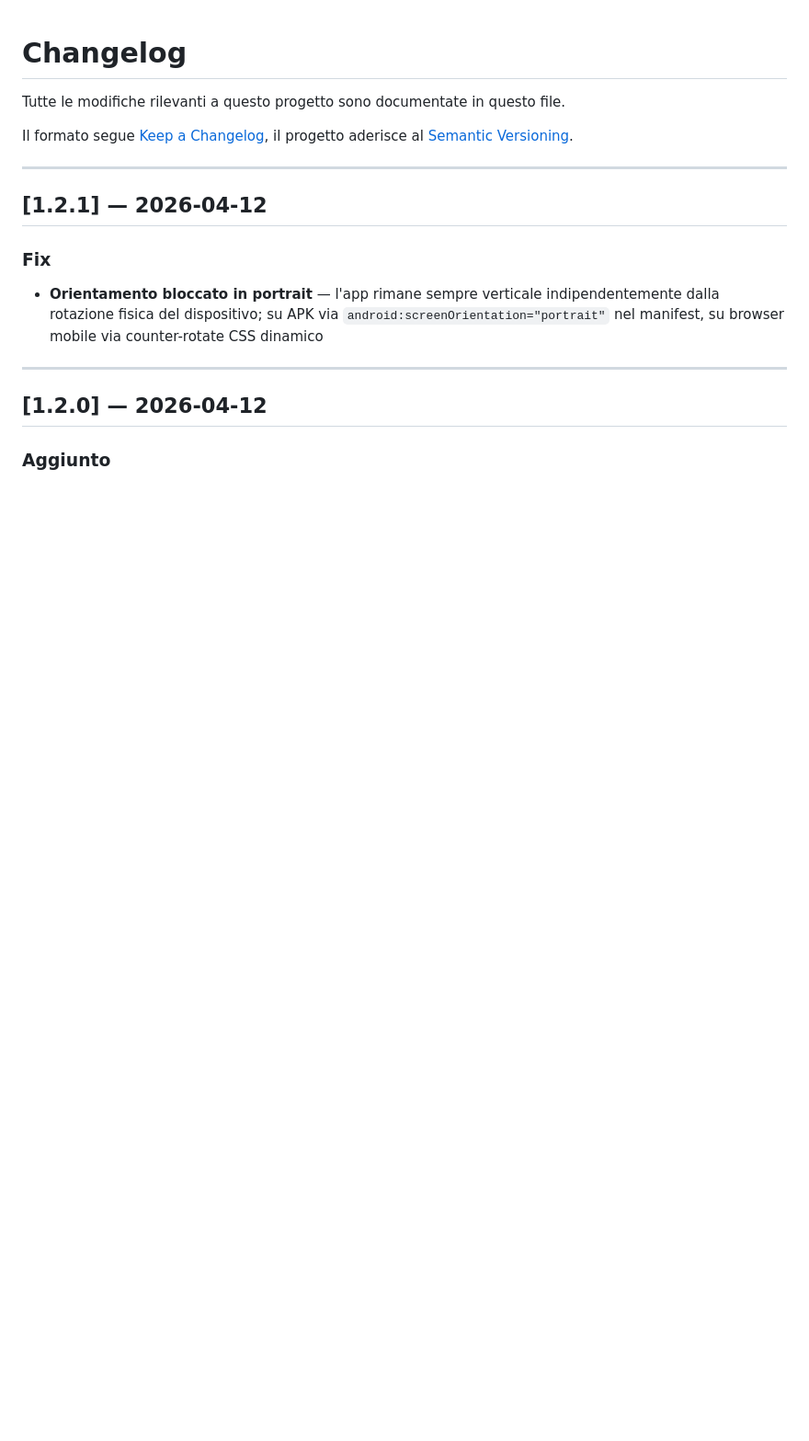
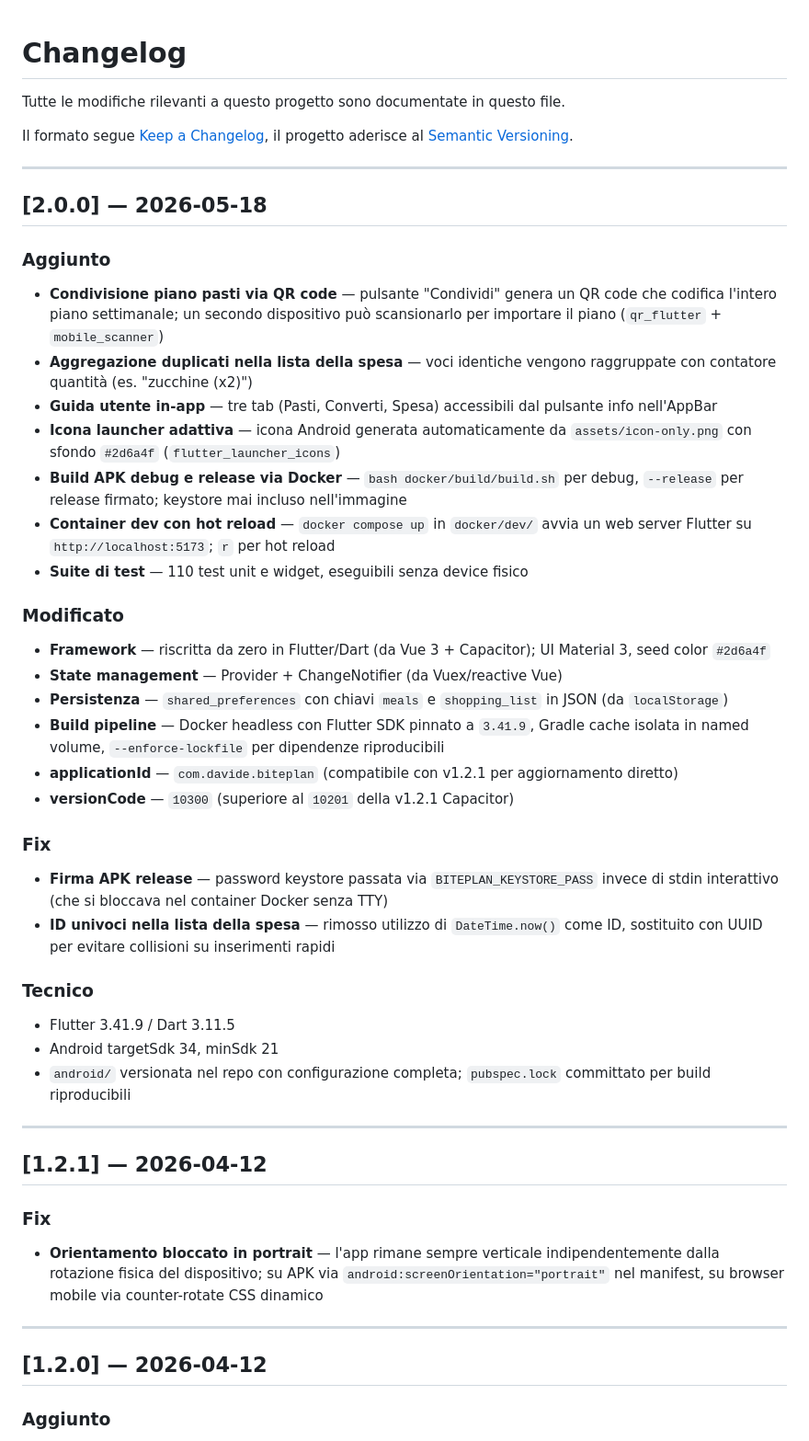
Before and after one commit to davide3011/biteplan, a Markdown page: CHANGELOG.md, the part around the change. Shown at 92% size. GitHub-like rendering; blank space fills up the shorter version.

Commit message:
docs: aggiungi versione 2.0.0 al changelog e aggiorna conversioni.md
- Changelog: documenta la migrazione completa da Vue 3 + Capacitor a Flutter
- conversioni.md: corregge il path del file dati da src/data/ ad assets/data/

Co-Authored-By: Claude Sonnet 4.6 <noreply@anthropic.com>

```diff
--- a/CHANGELOG.md
+++ b/CHANGELOG.md
@@ -4,6 +4,40 @@ Tutte le modifiche rilevanti a questo progetto sono documentate in questo file.
 
 Il formato segue [Keep a Changelog](https://keepachangelog.com/it/1.1.0/),
 il progetto aderisce al [Semantic Versioning](https://semver.org/lang/it/).
+
+---
+
+## [2.0.0] — 2026-05-18
+
+### Aggiunto
+
+- **Condivisione piano pasti via QR code** — pulsante "Condividi" genera un QR code che codifica l'intero piano settimanale; un secondo dispositivo può scansionarlo per importare il piano (`qr_flutter` + `mobile_scanner`)
+- **Aggregazione duplicati nella lista della spesa** — voci identiche vengono raggruppate con contatore quantità (es. "zucchine (x2)")
+- **Guida utente in-app** — tre tab (Pasti, Converti, Spesa) accessibili dal pulsante info nell'AppBar
+- **Icona launcher adattiva** — icona Android generata automaticamente da `assets/icon-only.png` con sfondo `#2d6a4f` (`flutter_launcher_icons`)
+- **Build APK debug e release via Docker** — `bash docker/build/build.sh` per debug, `--release` per release firmato; keystore mai incluso nell'immagine
+- **Container dev con hot reload** — `docker compose up` in `docker/dev/` avvia un web server Flutter su `http://localhost:5173`; `r` per hot reload
+- **Suite di test** — 110 test unit e widget, eseguibili senza device fisico
+
+### Modificato
+
+- **Framework** — riscritta da zero in Flutter/Dart (da Vue 3 + Capacitor); UI Material 3, seed color `#2d6a4f`
+- **State management** — Provider + ChangeNotifier (da Vuex/reactive Vue)
+- **Persistenza** — `shared_preferences` con chiavi `meals` e `shopping_list` in JSON (da `localStorage`)
+- **Build pipeline** — Docker headless con Flutter SDK pinnato a `3.41.9`, Gradle cache isolata in named volume, `--enforce-lockfile` per dipendenze riproducibili
+- **applicationId** — `com.davide.biteplan` (compatibile con v1.2.1 per aggiornamento diretto)
+- **versionCode** — `10300` (superiore al `10201` della v1.2.1 Capacitor)
+
+### Fix
+
+- **Firma APK release** — password keystore passata via `BITEPLAN_KEYSTORE_PASS` invece di stdin interattivo (che si bloccava nel container Docker senza TTY)
+- **ID univoci nella lista della spesa** — rimosso utilizzo di `DateTime.now()` come ID, sostituito con UUID per evitare collisioni su inserimenti rapidi
+
+### Tecnico
+
+- Flutter 3.41.9 / Dart 3.11.5
+- Android targetSdk 34, minSdk 21
+- `android/` versionata nel repo con configurazione completa; `pubspec.lock` committato per build riproducibili
 
 ---
 
```
Also changed, not shown: docs/conversioni.md (+1 -1 lines).
